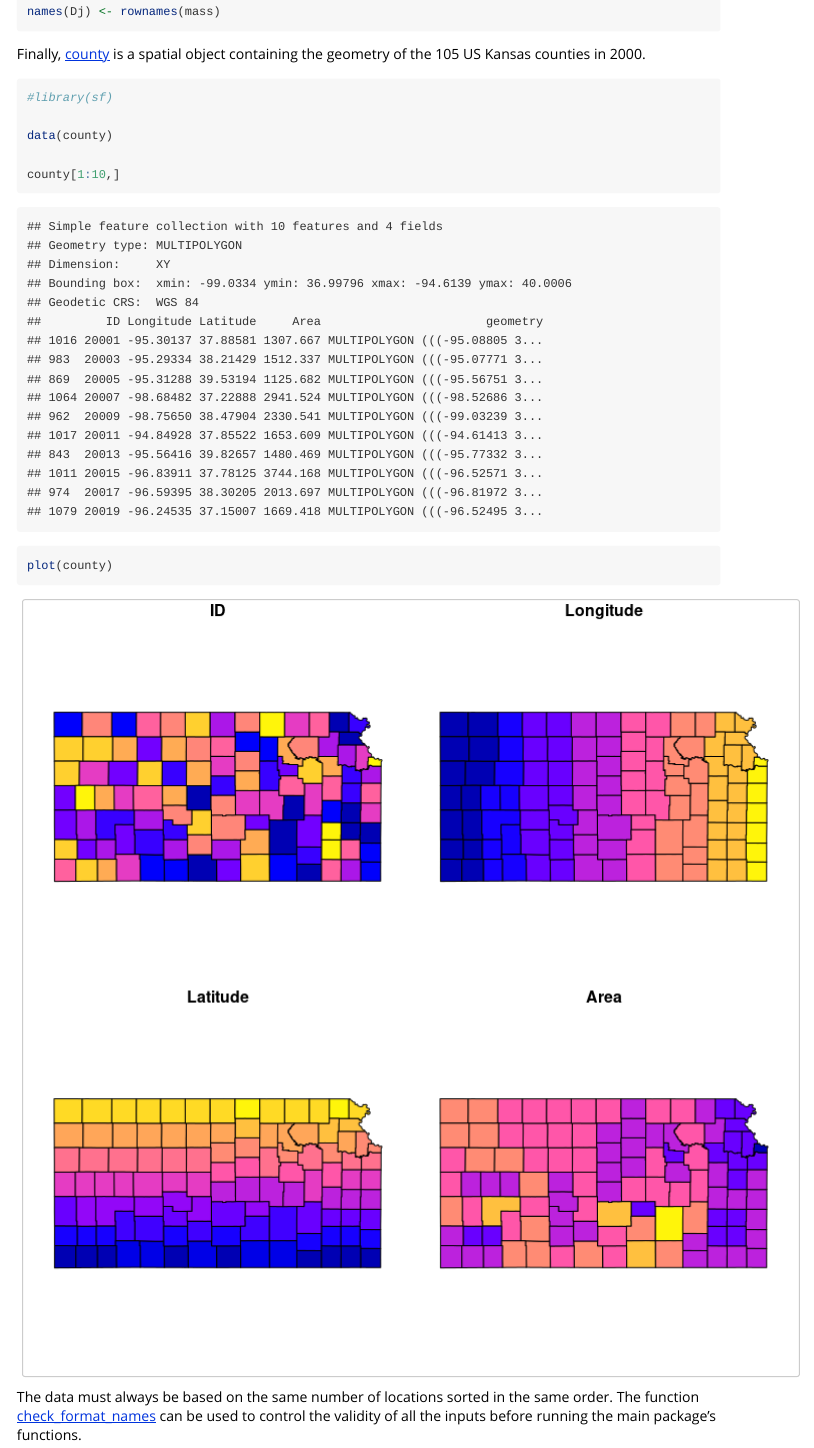
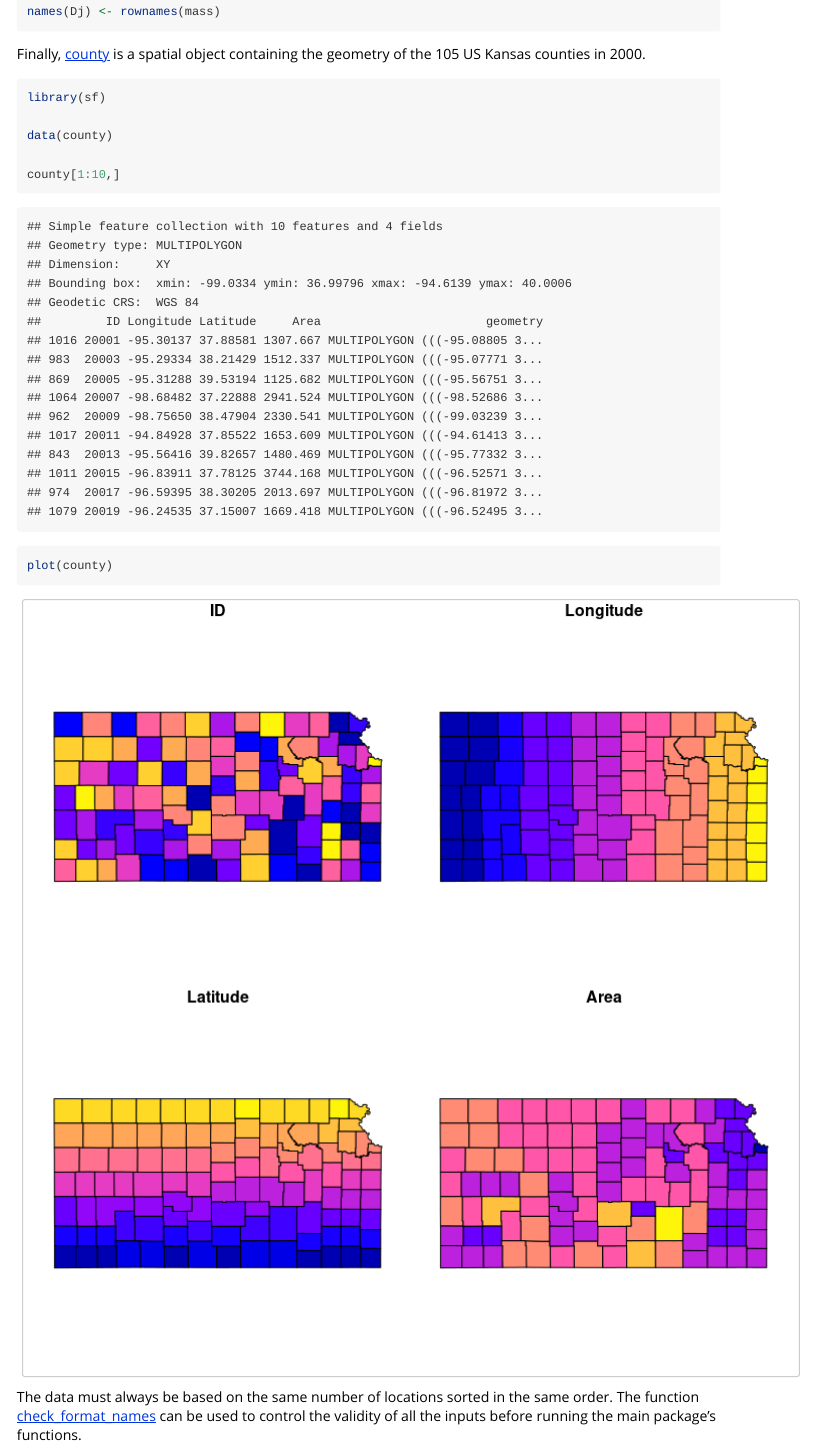
Before and after one commit to EpiVec/TDLM, an R Markdown document (vignettes/TDLM.Rmd): the page in a window 1100 px wide, from 4040 px down. Rendered offline with R 4.5, knitr and Pandoc, with nearby package versions; some code elsewhere in the file could not run offline; a font, style sheet, LaTeX package, included part or bibliography that could not be used is replaced or left out.

Commit message:
Update README (#4), DESCRIPTION (#10) and vignettes (#11)

````diff
--- a/vignettes/TDLM.Rmd
+++ b/vignettes/TDLM.Rmd
@@ -253,7 +253,7 @@ Finally, [county](https://epivec.github.io/TDLM/reference/county.html) is a
 spatial object containing the geometry of the 105 US Kansas counties in 2000.
 
 ```{r}
-#library(sf)
+library(sf)
 
 data(county)
 
````
Also changed, not shown: README.md, 1 other file.
